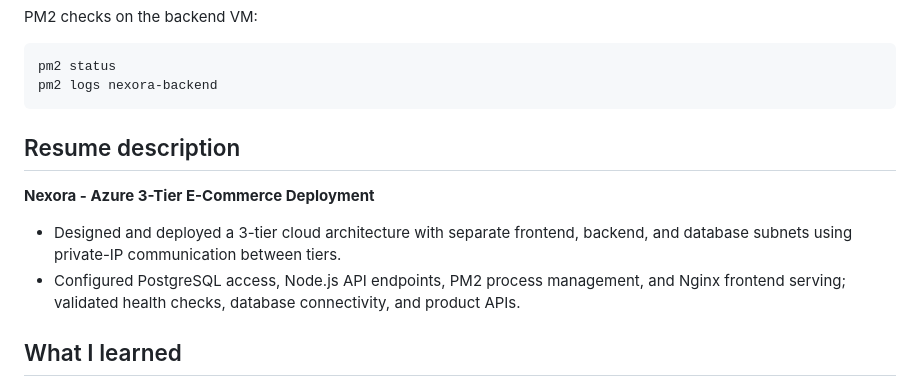
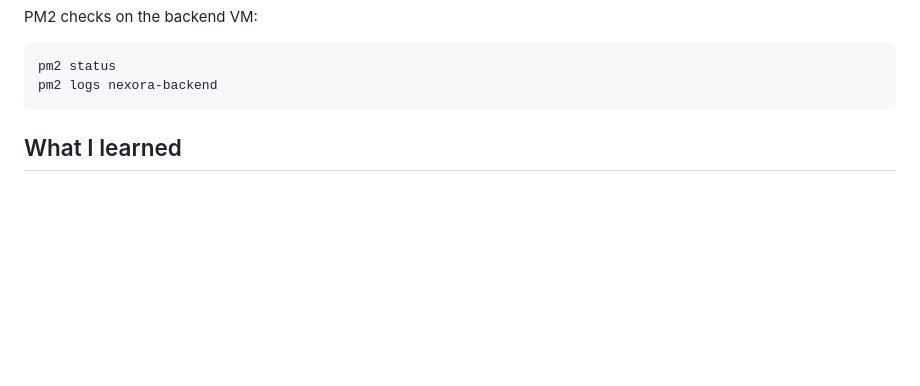
Before and after one commit to jayvaisakh/nexora-azure-3tier-project, a Markdown page: README.md, the part around the change. Drawn GitHub-style; blank space fills up the shorter version.

Commit message:
Remove Nexora project  description
Removed resume description for Nexora project from README.

````diff
--- a/README.md
+++ b/README.md
@@ -234,12 +234,6 @@ pm2 status
 pm2 logs nexora-backend
 ```
 
-## Resume description
-
-**Nexora - Azure 3-Tier E-Commerce Deployment**
-
-- Designed and deployed a 3-tier cloud architecture with separate frontend, backend, and database subnets using private-IP communication between tiers.
-- Configured PostgreSQL access, Node.js API endpoints, PM2 process management, and Nginx frontend serving; validated health checks, database connectivity, and product APIs.
 
 ## What I learned
 
````
